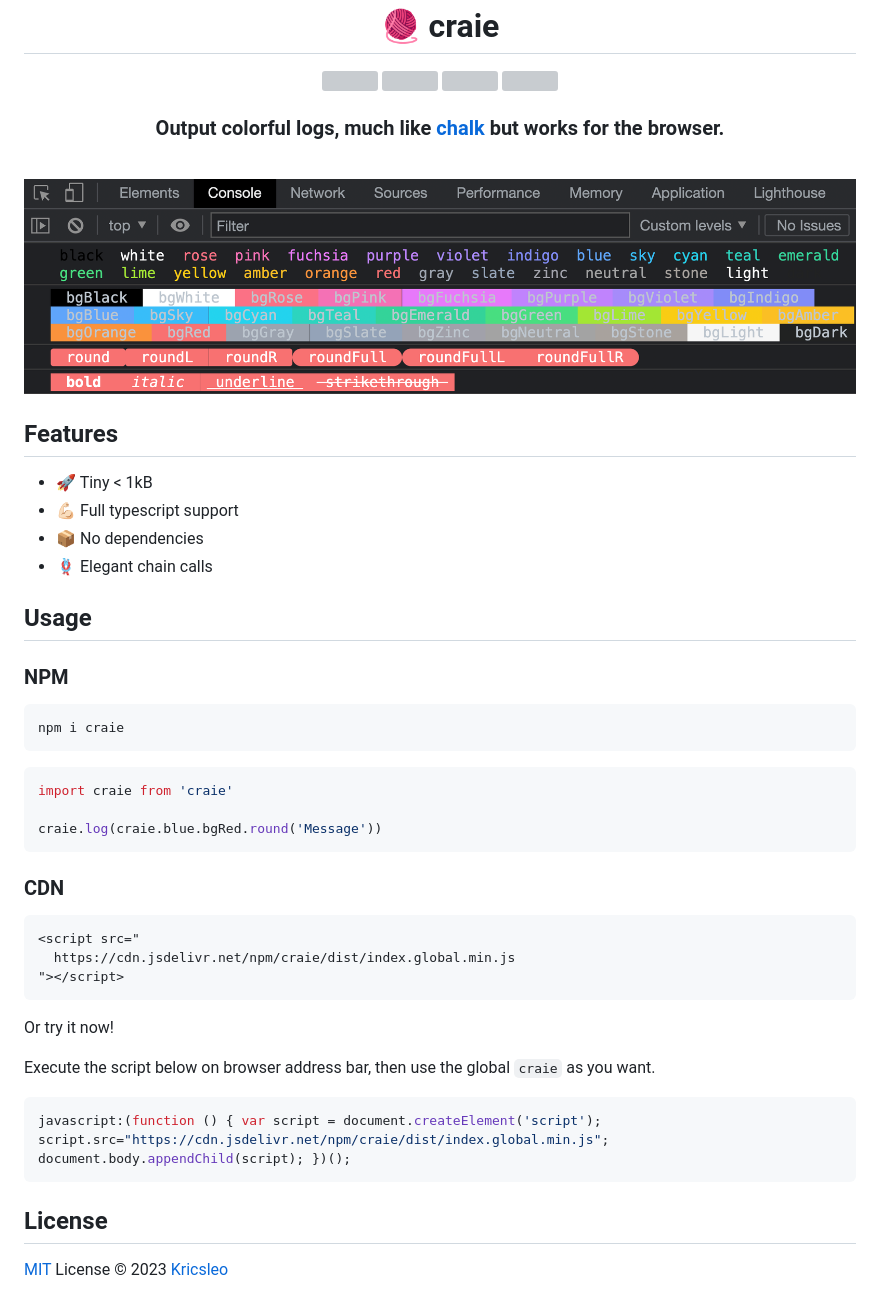
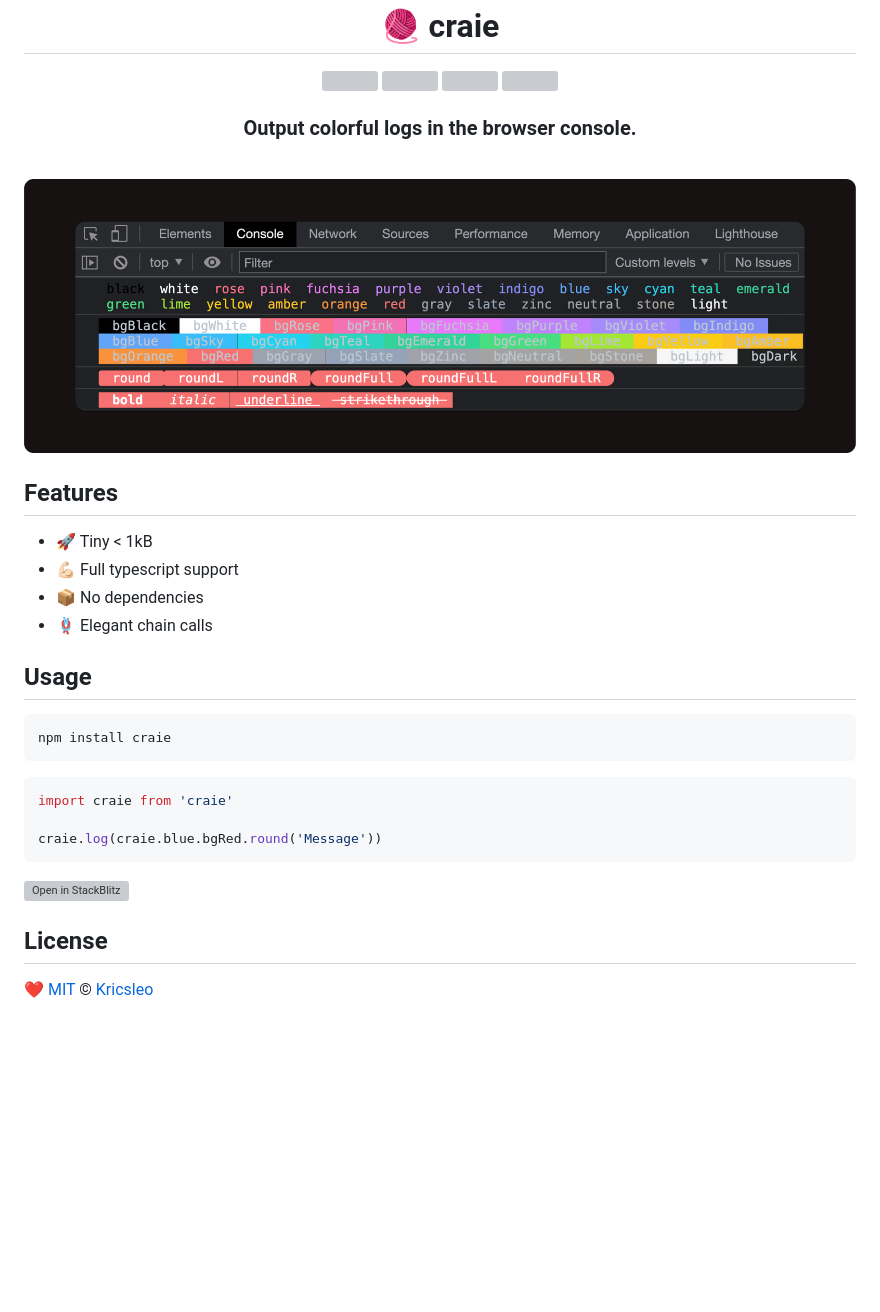
Before and after one commit to kricsleo/craie, a Markdown page: README.md, the part around the change printed below. GitHub-like rendering; pictures changed too: screenshots/preview.png; blank space fills up the shorter version; grey boxes are pictures that could not be loaded.

Commit message:
docs: update readme

````diff
--- a/README.md
+++ b/README.md
@@ -18,7 +18,7 @@
 
 </p>
 <h3 align="center">
-  Output colorful logs, much like <a href="https://github.com/chalk/chalk">chalk</a> but works for the browser.
+  Output colorful logs in the browser console.
 </h3>
 
 <br >
@@ -30,16 +30,14 @@
 ## Features
 
 - 🚀 Tiny < 1kB
-- 💪🏻  Full typescript support
+- 💪🏻 Full typescript support
 - 📦 No dependencies
 - 🪢 Elegant chain calls
 
 ## Usage
 
-### NPM
-
 ```bash
-npm i craie
+npm install craie
 ```
 
 ```ts
@@ -48,22 +46,8 @@ import craie from 'craie'
 craie.log(craie.blue.bgRed.round('Message'))
 ```
 
-### CDN
-
-```html
-<script src="
-  https://cdn.jsdelivr.net/npm/craie/dist/index.global.min.js
-"></script>
-```
-
-Or try it now!
-
-Execute the script below on browser address bar, then use the global `craie` as you want.
-
-```js
-javascript:(function () { var script = document.createElement('script'); script.src="https://cdn.jsdelivr.net/npm/craie/dist/index.global.min.js"; document.body.appendChild(script); })();
-```
+[![Open in StackBlitz](https://developer.stackblitz.com/img/open_in_stackblitz.svg)](https://stackblitz.com/edit/vitejs-vite-dplvtepa?file=src%2Fmain.js,index.html&terminal=dev)
 
 ## License
 
-[MIT](./LICENSE) License © 2023 [Kricsleo](https://github.com/kricsleo)
+❤️ [MIT](./LICENSE) © [Kricsleo](https://github.com/kricsleo)
````
Also changed, not shown: other parts of README.md (+1 -1 lines).
